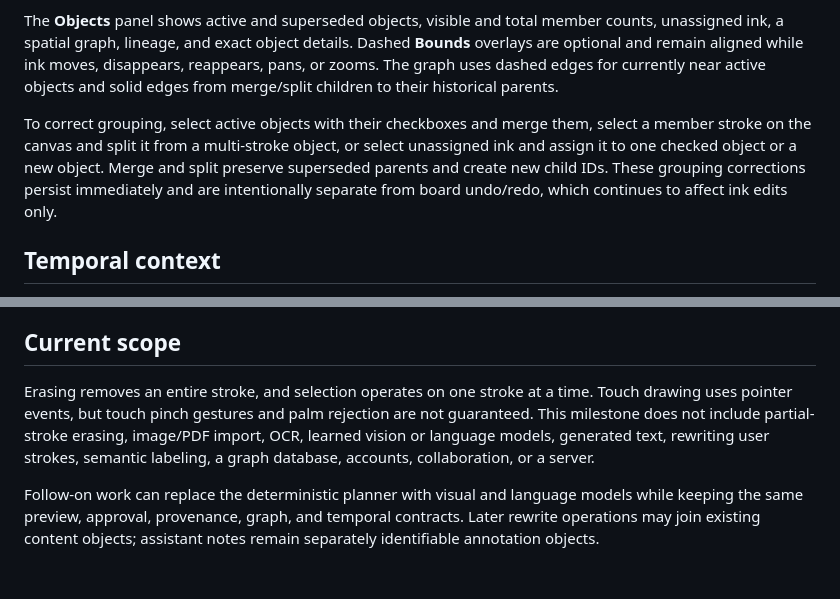
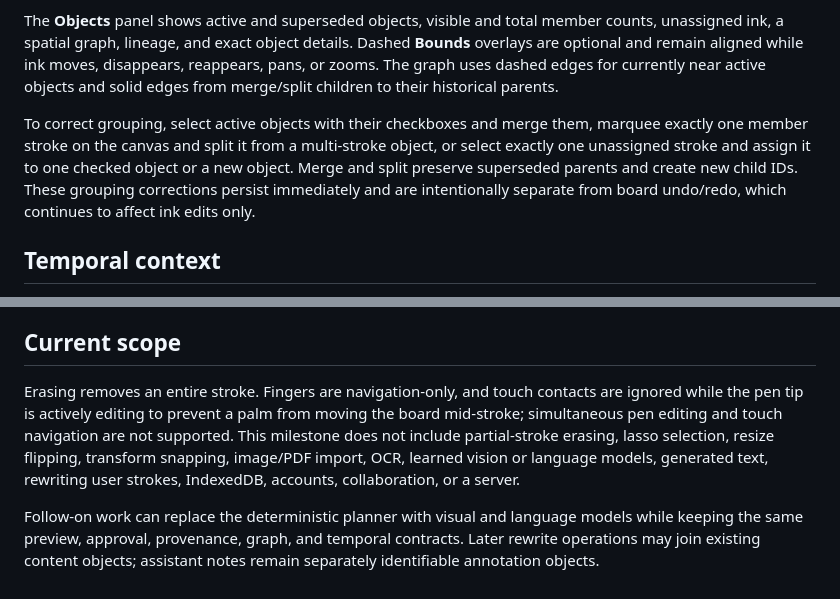
Before and after one commit to rruhland/Whiteboard-Assistant, a Markdown page: README.md, 2 parts joined by grey strips. Drawn GitHub-style.

```diff
--- a/README.md
+++ b/README.md
@@ -53,7 +61,7 @@ Every newly committed stroke is proposed for the nearest active work object. It
 
 The **Objects** panel shows active and superseded objects, visible and total member counts, unassigned ink, a spatial graph, lineage, and exact object details. Dashed **Bounds** overlays are optional and remain aligned while ink moves, disappears, reappears, pans, or zooms. The graph uses dashed edges for currently near active objects and solid edges from merge/split children to their historical parents.
 
-To correct grouping, select active objects with their checkboxes and merge them, select a member stroke on the canvas and split it from a multi-stroke object, or select unassigned ink and assign it to one checked object or a new object. Merge and split preserve superseded parents and create new child IDs. These grouping corrections persist immediately and are intentionally separate from board undo/redo, which continues to affect ink edits only.
+To correct grouping, select active objects with their checkboxes and merge them, marquee exactly one member stroke on the canvas and split it from a multi-stroke object, or select exactly one unassigned stroke and assign it to one checked object or a new object. Merge and split preserve superseded parents and create new child IDs. These grouping corrections persist immediately and are intentionally separate from board undo/redo, which continues to affect ink edits only.
 
 ## Temporal context
 
@@ -73,6 +81,6 @@ The normal eraser removes individual annotation strokes, including either arrowh
 
 ## Current scope
 
-Erasing removes an entire stroke, and selection operates on one stroke at a time. Touch drawing uses pointer events, but touch pinch gestures and palm rejection are not guaranteed. This milestone does not include partial-stroke erasing, image/PDF import, OCR, learned vision or language models, generated text, rewriting user strokes, semantic labeling, a graph database, accounts, collaboration, or a server.
+Erasing removes an entire stroke. Fingers are navigation-only, and touch contacts are ignored while the pen tip is actively editing to prevent a palm from moving the board mid-stroke; simultaneous pen editing and touch navigation are not supported. This milestone does not include partial-stroke erasing, lasso selection, resize flipping, transform snapping, image/PDF import, OCR, learned vision or language models, generated text, rewriting user strokes, IndexedDB, accounts, collaboration, or a server.
 
 Follow-on work can replace the deterministic planner with visual and language models while keeping the same preview, approval, provenance, graph, and temporal contracts. Later rewrite operations may join existing content objects; assistant notes remain separately identifiable annotation objects.
```
Also changed, not shown: other parts of README.md (+17 -9 lines), docs/milestone-1e-verification.md (added, +40 -0 lines).
